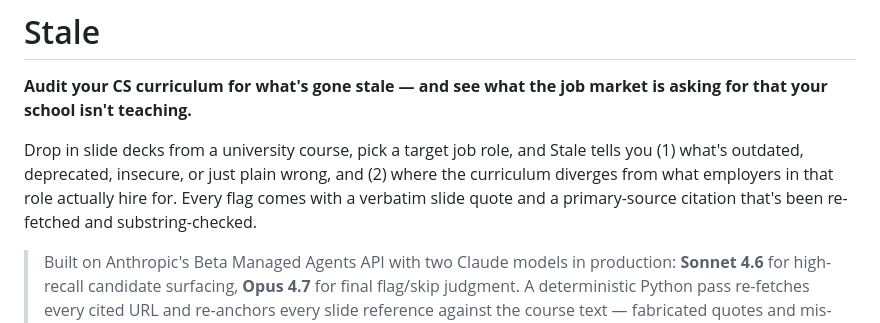
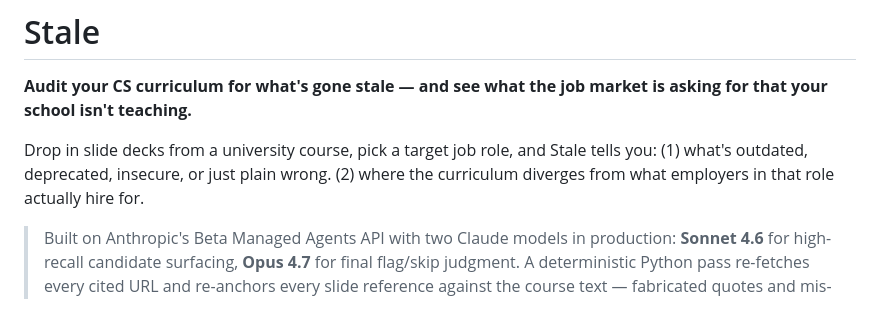
Before and after one commit to Rayan-and-beyond/Stale, a Markdown page: README.md, the part around the change. GitHub-like rendering.

Commit message:
Improve README.md formatting and clarity
Reformatted the description for clarity and readability.

```diff
--- a/README.md
+++ b/README.md
@@ -2,7 +2,9 @@
 
 **Audit your CS curriculum for what's gone stale — and see what the job market is asking for that your school isn't teaching.**
 
-Drop in slide decks from a university course, pick a target job role, and Stale tells you (1) what's outdated, deprecated, insecure, or just plain wrong, and (2) where the curriculum diverges from what employers in that role actually hire for. Every flag comes with a verbatim slide quote and a primary-source citation that's been re-fetched and substring-checked.
+Drop in slide decks from a university course, pick a target job role, and Stale tells you:
+(1) what's outdated, deprecated, insecure, or just plain wrong.
+(2) where the curriculum diverges from what employers in that role actually hire for.
 
 > Built on Anthropic's Beta Managed Agents API with two Claude models in production: **Sonnet 4.6** for high-recall candidate surfacing, **Opus 4.7** for final flag/skip judgment. A deterministic Python pass re-fetches every cited URL and re-anchors every slide reference against the course text — fabricated quotes and mis-attribution caught at zero LLM cost.
 
```
